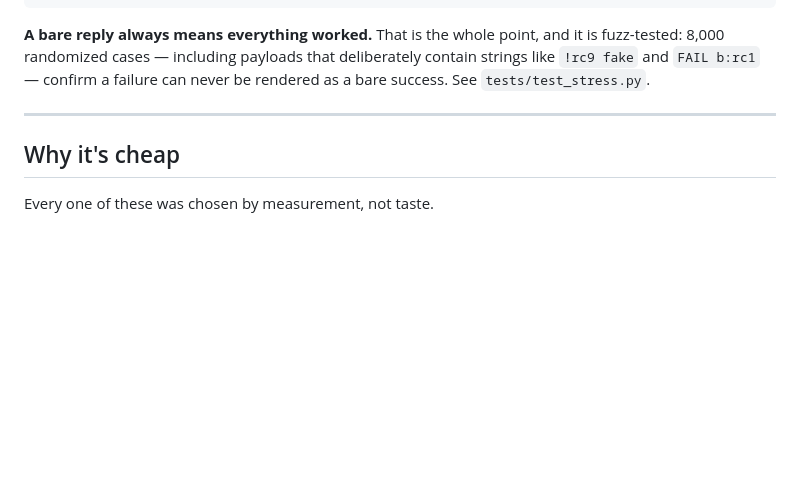
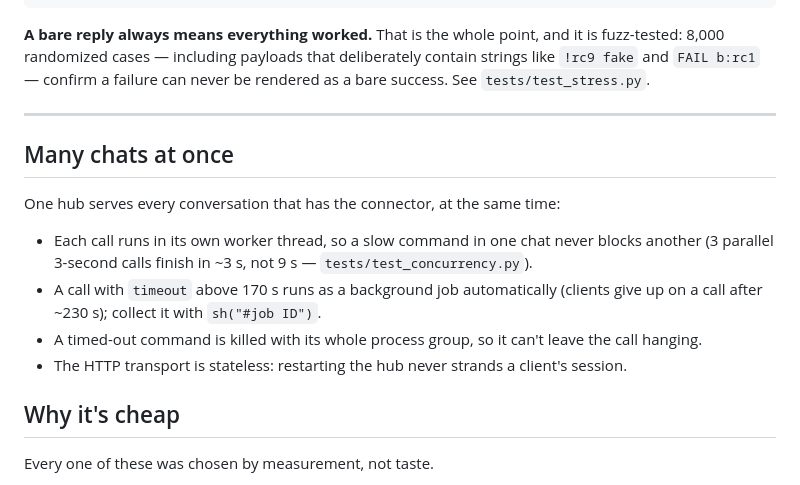
Before and after one commit to Mohamedbg23/fleet-mcp, a Markdown page: README.md, the part around the change. GitHub-like rendering; blank space fills up the shorter version.

Commit message:
docs: many chats at once (#2)
Claude-Session: https://claude.ai/code/session_014PgwVhQE4AGkNz82gWzMsx

Co-authored-by: Claude <noreply@anthropic.com>

```diff
--- a/README.md
+++ b/README.md
@@ -178,6 +178,17 @@ FAIL db-2:rc3               quiet mode; success is just "ok"
 
 ---
 
+## Many chats at once
+
+One hub serves every conversation that has the connector, at the same time:
+
+- Each call runs in its own worker thread, so a slow command in one chat never blocks another
+  (3 parallel 3-second calls finish in ~3 s, not 9 s — `tests/test_concurrency.py`).
+- A call with `timeout` above 170 s runs as a background job automatically (clients give up on a
+  call after ~230 s); collect it with `sh("#job ID")`.
+- A timed-out command is killed with its whole process group, so it can't leave the call hanging.
+- The HTTP transport is stateless: restarting the hub never strands a client's session.
+
 ## Why it's cheap
 
 Every one of these was chosen by measurement, not taste.
```
